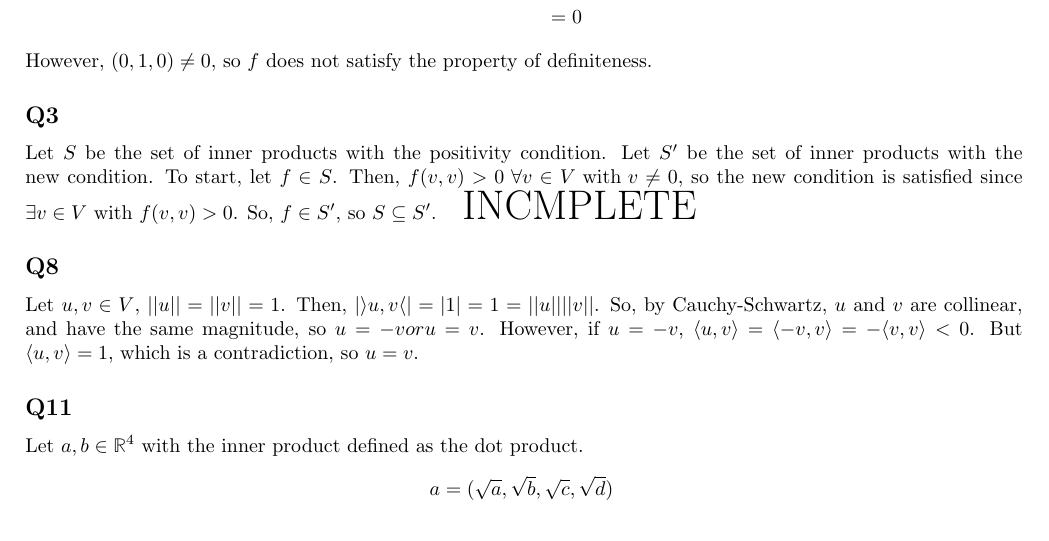
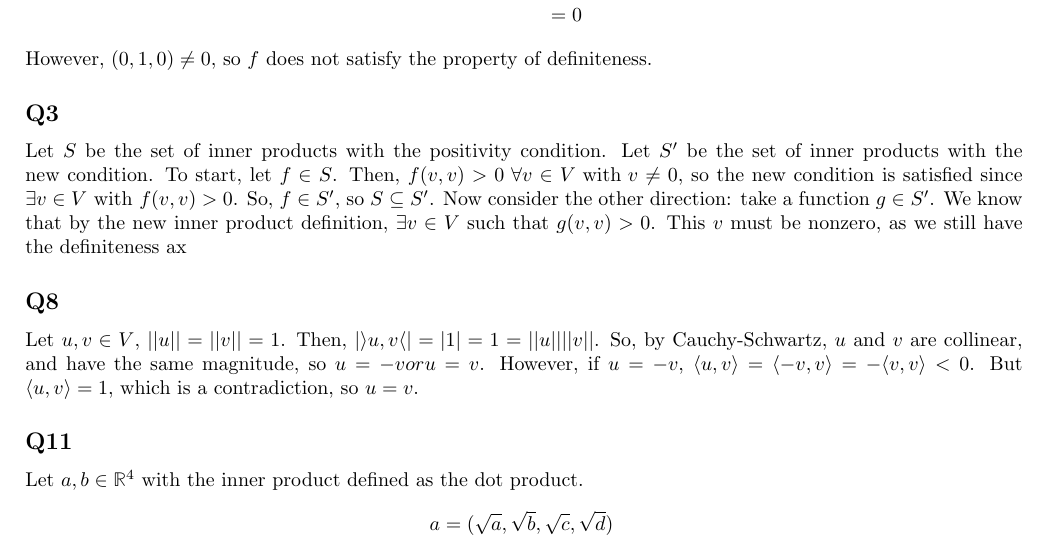
Before and after one commit to icarus496/MAT247, a LaTeX problem sheet (247 A1/Assignment 1.tex): part of page 1 of 2, cut so that both start at the same text. Compiled offline with pdfLaTeX.

Commit message:
gsfdgsfsgfdgf

```diff
--- a/247 A1/Assignment 1.tex
+++ b/247 A1/Assignment 1.tex
@@ -14,9 +14,7 @@
 \subsection*{Q3}
 Let $S$ be the set of inner products with the positivity condition.
 Let  $S^\prime$ be the set of inner products with the new condition. To start, let $f \in S$. Then, $f(v, v) > 0 \text{ } \forall v \in V \text{ with } v \neq 0$, so the new condition is satisfied since $\exists v \in V \text{ with } f(v, v) > 0$. So, $f \in S^\prime$, so $S \subseteq S^\prime$.
-\begin{huge}
-INCMPLETE
-\end{huge}
+Now consider the other direction: take a function $g \in S^\prime$. We know that by the new inner product definition, $\exists v \in V$ such that $g(v, v) > 0$. This $v$ must be nonzero, as we still have the definiteness ax
 
 \subsection*{Q8}
 Let $u, v \in V$, $||u|| = ||v|| = 1$. Then, $|\rangle u, v \langle| = |1| = 1 = ||u|| ||v||$. So, by Cauchy-Schwartz, $u$ and $v$ are collinear, and have the same magnitude, so $u = -v or u = v$. However, if $u = -v$, $\langle u, v \rangle = \langle -v, v \rangle = - \langle v, v \rangle < 0$. But $\langle u, v \rangle = 1$, which is a contradiction, so $u = v$.
```
